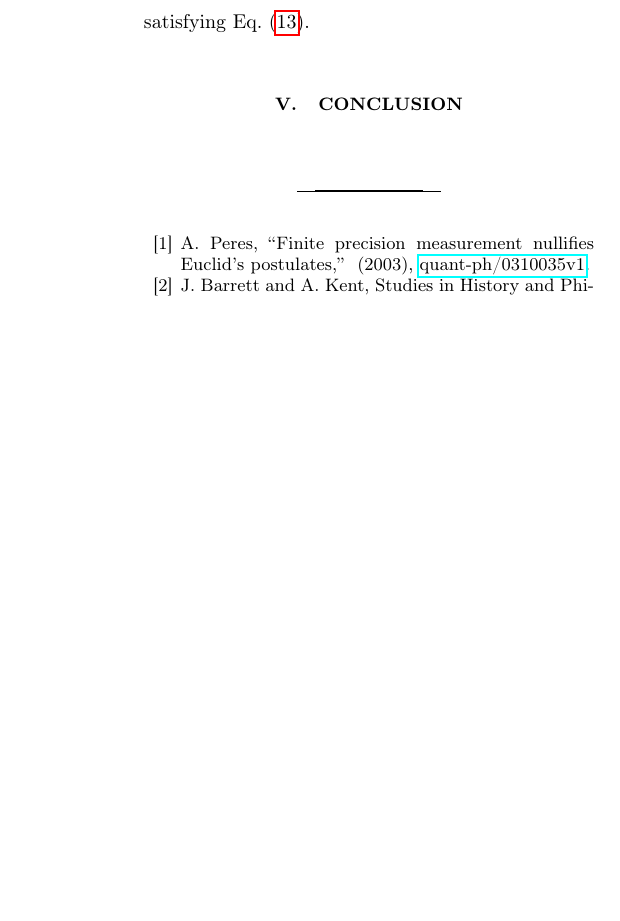
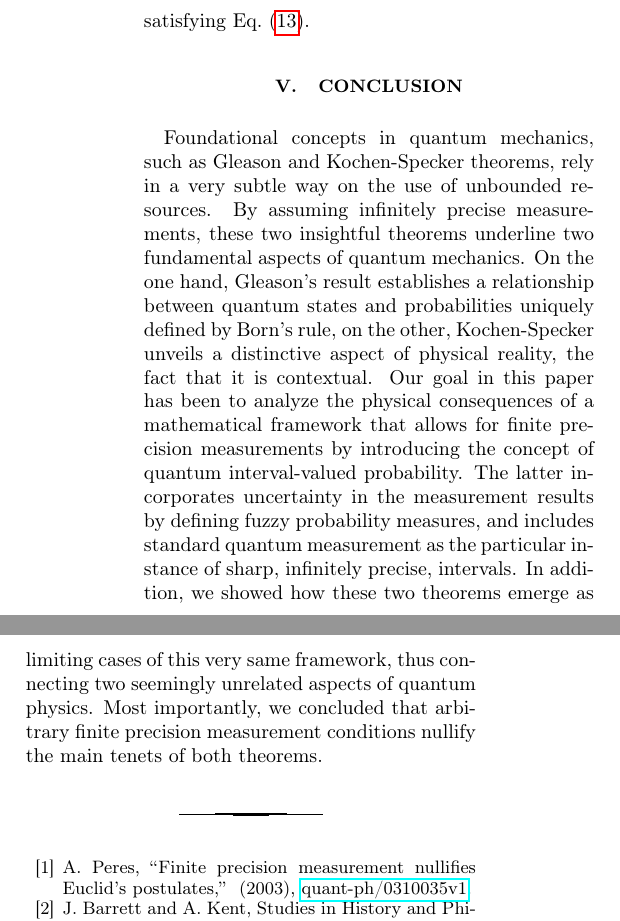
Before and after one commit to yuttai/Contextuality-and-Nonlocality-in-Discrete-Quantum-Theory, a LaTeX paper (prop_letter.tex): part of one column of page 5 of 5 before the commit and two parts of the columns of page 5 of 6 after it, the two joined at a grey line, cut so that both start at the same text, the shorter picture padded with empty space. Compiled offline with pdfLaTeX.

Commit message:
conclusion

```diff
--- a/prop_letter.tex
+++ b/prop_letter.tex
@@ -631,6 +631,27 @@ satisfying Eq.~(\ref{eq:Kochen-Specker-Rules}).
 %%%%%%%%%%%%%%%%%%%%%%%%%%%%%%%%%%%%%%%%%%%%%%%%%%%%%%%%%%%%%%%%%%%%%%%%%%%%%
 \section{Conclusion}
 
+Foundational concepts in quantum mechanics, such as Gleason and
+Kochen-Specker theorems, rely in a very subtle way on the use of
+unbounded resources. By assuming infinitely precise measurements,
+these two insightful theorems underline two fundamental aspects of
+quantum mechanics. On the one hand, Gleason's result establishes a
+relationship between quantum states and probabilities uniquely defined
+by Born's rule, on the other, Kochen-Specker unveils a distinctive
+aspect of physical reality, the fact that it is contextual.  Our goal
+in this paper has been to analyze the physical consequences of a
+mathematical framework that allows for finite precision measurements
+by introducing the concept of quantum interval-valued probability. The
+latter incorporates uncertainty in the measurement results by defining
+fuzzy probability measures, and includes standard quantum measurement
+as the particular instance of sharp, infinitely precise, intervals.
+In addition, we showed how these two theorems emerge as limiting cases
+of this very same framework, thus connecting two seemingly unrelated
+aspects of quantum physics. Most importantly, we concluded that
+arbitrary finite precision measurement conditions nullify the main
+tenets of both theorems.
+
+
 %%%%%%%%%%%%%%%%%%%%%%%%%%%%%%%%%%%%%%%%%%%%%%%%%%%%%%%%%%%%%%%%%%%%%%%%%%%%%
 \bibliographystyle{apsrev4-1}
 \bibliography{prop}
```
